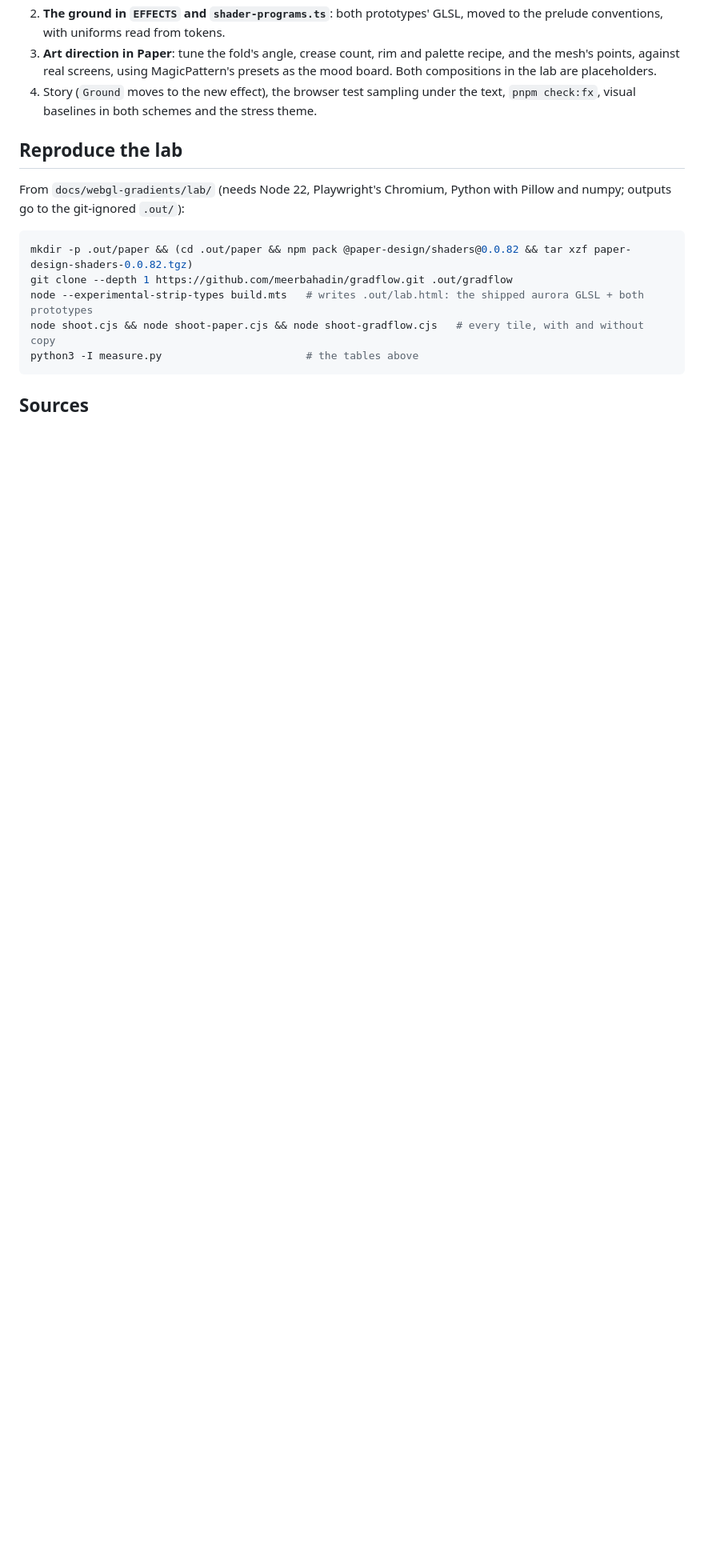
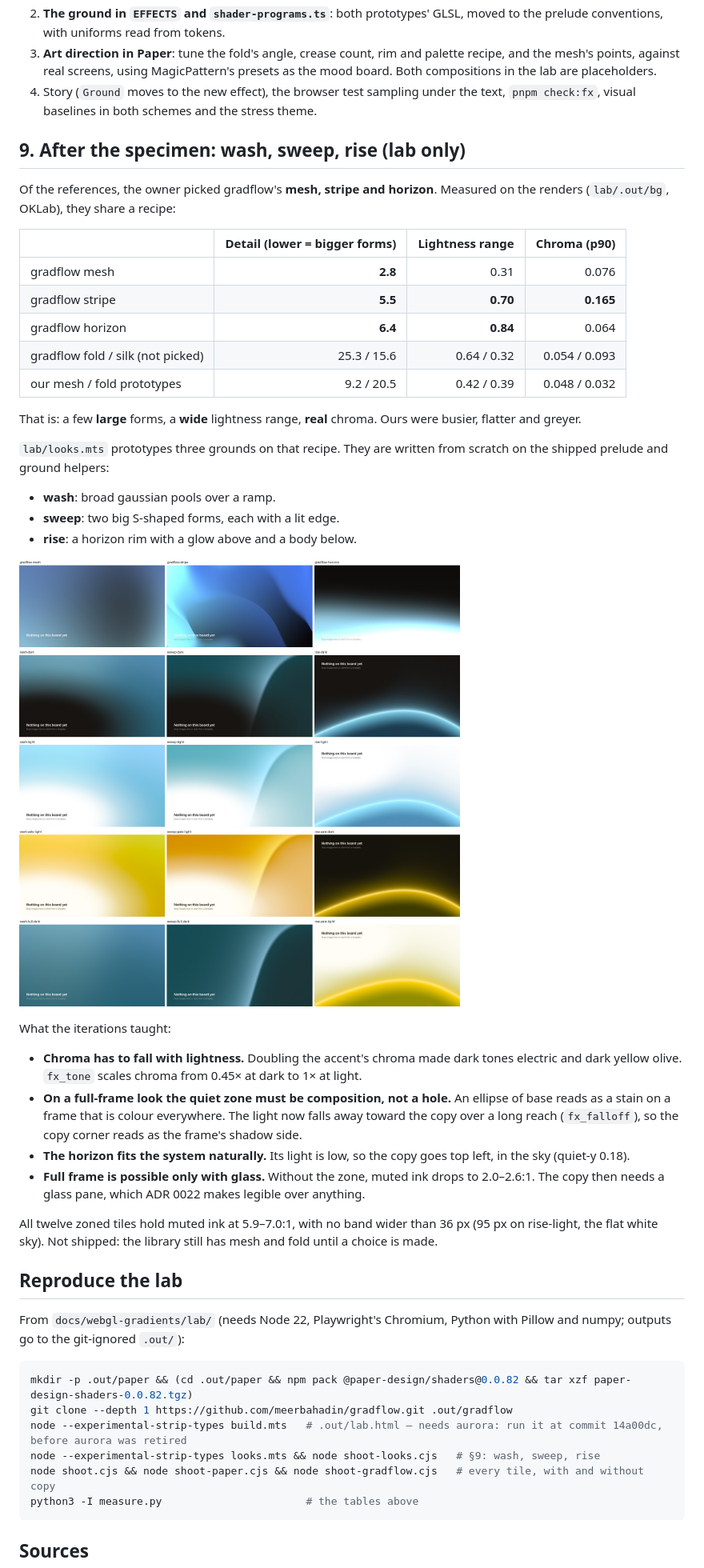
Before and after one commit to bydiorama/ui, a Markdown page: docs/webgl-gradients.md, the part around the change. Shown at 80% size. Drawn GitHub-style; pictures changed too: docs/webgl-gradients/07-looks.jpg (added); blank space fills up the shorter version.

Commit message:
Lab: wash, sweep and rise after gradflow's mesh, stripe and horizon
Measured why the three picked references work - large forms, a wide
lightness range, real chroma - and prototyped three grounds on that
recipe, from scratch on the shipped prelude and ground helpers. Chroma
now falls with lightness (no electric darks, no olive yellows), and on
a full-frame look the quiet zone is a long falloff toward the copy
rather than an ellipse that reads as a stain. All zoned tiles hold
muted ink at 5.9-7.0:1. Lab only; the library is unchanged.

Co-Authored-By: Claude Opus 5.5 <noreply@anthropic.com>
Claude-Session: https://claude.ai/code/session_01AV4vmbX8TpB7phCvN83fpu

````diff
--- a/docs/webgl-gradients.md
+++ b/docs/webgl-gradients.md
@@ -404,6 +404,50 @@ anti-banding dither in rule 3.
    the text, `pnpm check:fx`, visual baselines in both schemes and the stress
    theme.
 
+## 9. After the specimen: wash, sweep, rise (lab only)
+
+Of the references, the owner picked gradflow's **mesh, stripe and horizon**.
+Measured on the renders (`lab/.out/bg`, OKLab), they share a recipe:
+
+| | Detail (lower = bigger forms) | Lightness range | Chroma (p90) |
+|---|---:|---:|---:|
+| gradflow mesh | **2.8** | 0.31 | 0.076 |
+| gradflow stripe | **5.5** | **0.70** | **0.165** |
+| gradflow horizon | **6.4** | **0.84** | 0.064 |
+| gradflow fold / silk (not picked) | 25.3 / 15.6 | 0.64 / 0.32 | 0.054 / 0.093 |
+| our mesh / fold prototypes | 9.2 / 20.5 | 0.42 / 0.39 | 0.048 / 0.032 |
+
+That is: a few **large** forms, a **wide** lightness range, **real** chroma.
+Ours were busier, flatter and greyer.
+
+`lab/looks.mts` prototypes three grounds on that recipe. They are written
+from scratch on the shipped prelude and ground helpers:
+
+- **wash**: broad gaussian pools over a ramp.
+- **sweep**: two big S-shaped forms, each with a lit edge.
+- **rise**: a horizon rim with a glow above and a body below.
+
+![References (top) and wash, sweep, rise in dark, light, the pale-yellow brand and full frame](./webgl-gradients/07-looks.jpg)
+
+What the iterations taught:
+
+- **Chroma has to fall with lightness.** Doubling the accent's chroma made
+  dark tones electric and dark yellow olive. `fx_tone` scales chroma from
+  0.45× at dark to 1× at light.
+- **On a full-frame look the quiet zone must be composition, not a hole.**
+  An ellipse of base reads as a stain on a frame that is colour everywhere.
+  The light now falls away toward the copy over a long reach
+  (`fx_falloff`), so the copy corner reads as the frame's shadow side.
+- **The horizon fits the system naturally.** Its light is low, so the copy
+  goes top left, in the sky (quiet-y 0.18).
+- **Full frame is possible only with glass.** Without the zone, muted ink
+  drops to 2.0–2.6:1. The copy then needs a glass pane, which ADR 0022
+  makes legible over anything.
+
+All twelve zoned tiles hold muted ink at 5.9–7.0:1, with no band wider than
+36 px (95 px on rise-light, the flat white sky). Not shipped: the library
+still has mesh and fold until a choice is made.
+
 ## Reproduce the lab
 
 From `docs/webgl-gradients/lab/` (needs Node 22, Playwright's Chromium,
@@ -412,7 +456,8 @@ Python with Pillow and numpy; outputs go to the git-ignored `.out/`):
 ```sh
 mkdir -p .out/paper && (cd .out/paper && npm pack @paper-design/shaders@0.0.82 && tar xzf paper-design-shaders-0.0.82.tgz)
 git clone --depth 1 https://github.com/meerbahadin/gradflow.git .out/gradflow
-node --experimental-strip-types build.mts   # writes .out/lab.html: the shipped aurora GLSL + both prototypes
+node --experimental-strip-types build.mts   # .out/lab.html — needs aurora: run it at commit 14a00dc, before aurora was retired
+node --experimental-strip-types looks.mts && node shoot-looks.cjs   # §9: wash, sweep, rise
 node shoot.cjs && node shoot-paper.cjs && node shoot-gradflow.cjs   # every tile, with and without copy
 python3 -I measure.py                       # the tables above
 ```
````
Also changed, not shown: 3 other files.
